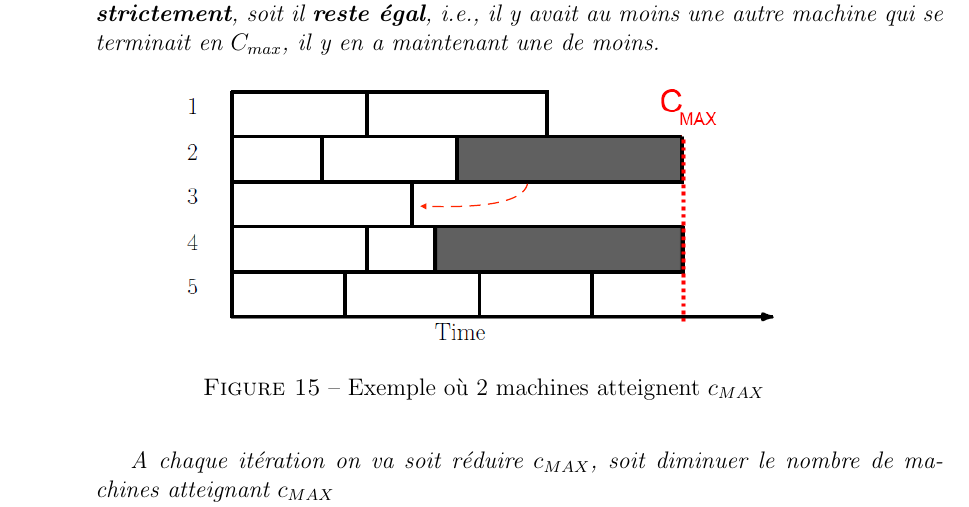
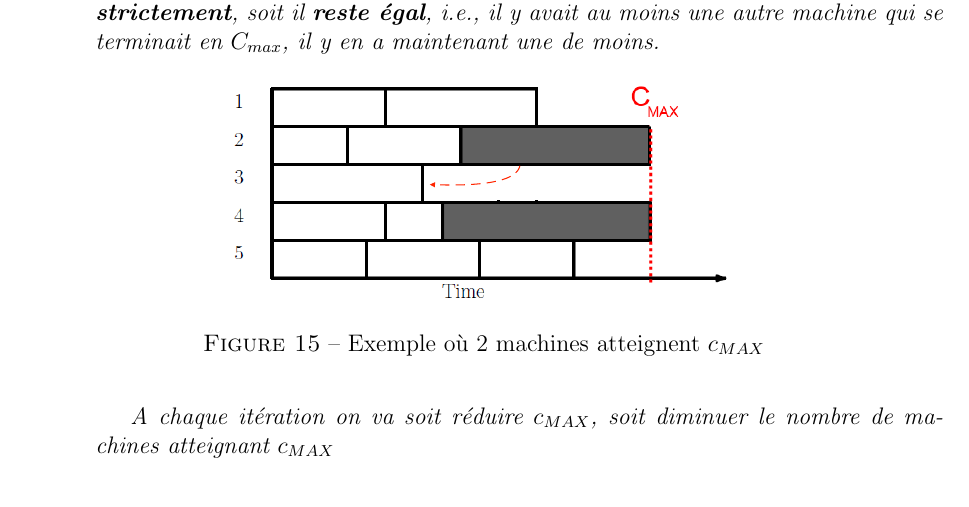
Before and after one commit to UMonsIT/Algorithmes-d-approximation, a LaTeX CV (resumes/xavier_dubuc/src/cours.tex): part of page 34 of 85, cut so that both start at the same text. Compiled offline with pdfLaTeX.

Commit message:
taille de la nouvelle image adaptée

```diff
--- a/resumes/xavier_dubuc/src/cours.tex
+++ b/resumes/xavier_dubuc/src/cours.tex
@@ -1867,7 +1867,7 @@ $\hookrightarrow$ Intuitivement : l'algorithme est polynomial car le nombre d'it
 $C_{max}$, il y en a maintenant une de moins.
 \begin{figure}[h!]
     \begin{center}
-    \includegraphics[scale=0.5]{spm3.pdf}
+    \includegraphics[scale=0.42]{spm3.pdf}
     \caption{Exemple où 2 machines atteignent $c_{MAX}$}
     \end{center}
 \end{figure}
```
